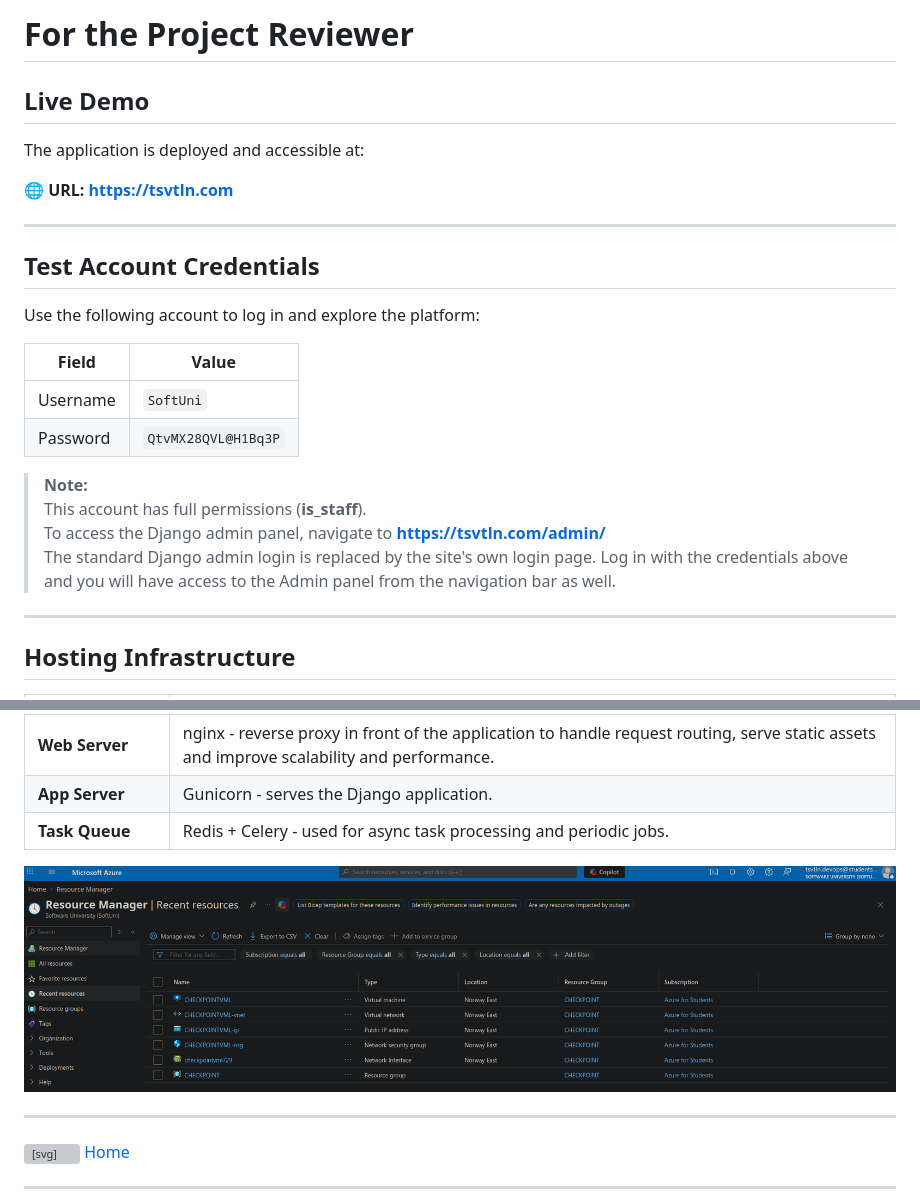
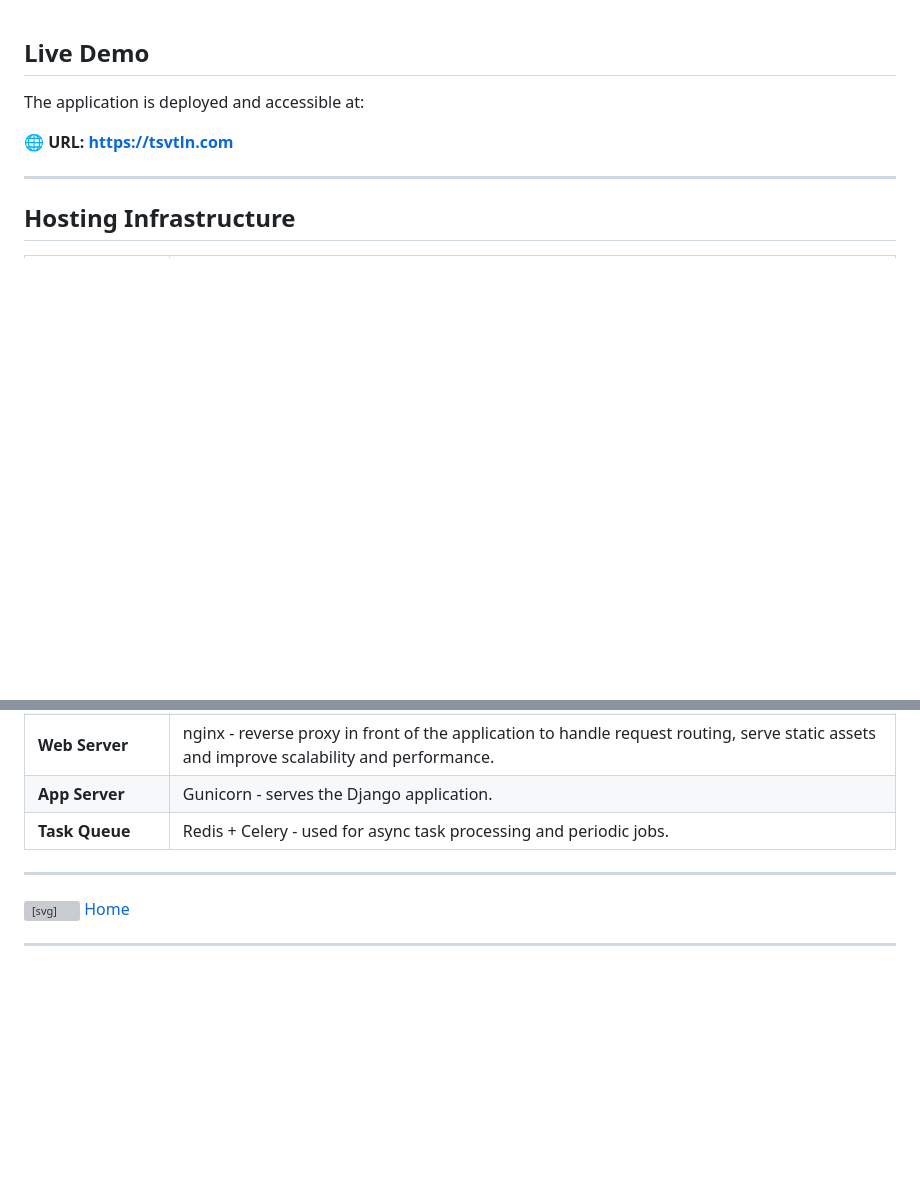
Before and after one commit to tsvtln/GameAndMediaTracker, a Markdown page: docs/000_softuni_project_reviewer.md, 2 parts joined by grey strips. Rendered like a GitHub page; blank space fills up the shorter version; grey boxes are pictures that could not be loaded.

```diff
--- a/docs/000_softuni_project_reviewer.md
+++ b/docs/000_softuni_project_reviewer.md
@@ -1,27 +1,9 @@
-# For the Project Reviewer
-
 ## Live Demo
 
 The application is deployed and accessible at:
 
 **🌐 URL: https://tsvtln.com**
 
----
-
-## Test Account Credentials
-
-Use the following account to log in and explore the platform:
-
-| Field    | Value               |
-|----------|---------------------|
-| Username | `SoftUni`           |
-| Password | `QtvMX28QVL@H1Bq3P` |
-
-> **Note:**
-> This account has full permissions (**is_staff**).
-> To access the Django admin panel, navigate to **https://tsvtln.com/admin/**
-The standard Django admin login is replaced by the site's own login page.
-Log in with the credentials above and you will have access to the Admin panel from the navigation bar as well.
 
 ---
 
@@ -34,8 +16,6 @@ Log in with the credentials above and you will have access to the Admin panel fr
 | **Web Server**      | nginx - reverse proxy in front of the application to handle request routing, serve static assets and improve scalability and performance.                                                                                                                              |
 | **App Server**      | Gunicorn - serves the Django application.                                                                                                                                                                                                                              |
 | **Task Queue**      | Redis + Celery - used for async task processing and periodic jobs.                                                                                                                                                                                                     |
-
-![azureResource](/docs/_assets/azure_resource.png)
 
 ---
 
```
